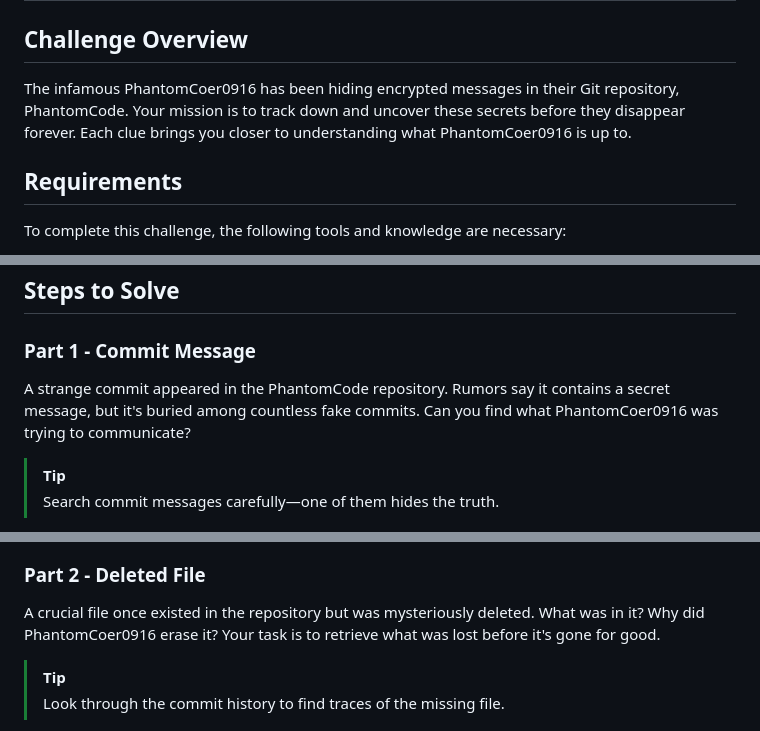
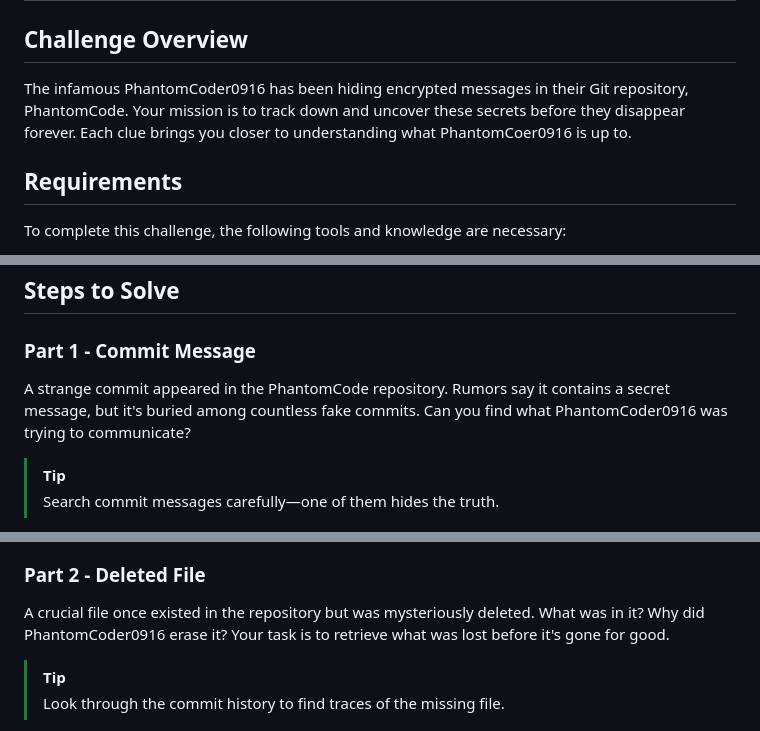
Before and after one commit to CTF-FlagFrenzy/challenges, a Markdown page: Git_Secrets_Layers_of_Discovery/writeup.md, 3 parts joined by grey strips. Drawn GitHub-style.

```diff
--- a/Git_Secrets_Layers_of_Discovery/writeup.md
+++ b/Git_Secrets_Layers_of_Discovery/writeup.md
@@ -2,7 +2,7 @@
 
 ## Challenge Overview
 
-The infamous PhantomCoer0916 has been hiding encrypted messages in their Git repository, PhantomCode. Your mission is to track down and uncover these secrets before they disappear forever. Each clue brings you closer to understanding what PhantomCoer0916 is up to.
+The infamous PhantomCoder0916 has been hiding encrypted messages in their Git repository, PhantomCode. Your mission is to track down and uncover these secrets before they disappear forever. Each clue brings you closer to understanding what PhantomCoer0916 is up to.
 
 ## Requirements
 
@@ -16,7 +16,7 @@ To complete this challenge, the following tools and knowledge are necessary:
 
 ### Part 1 - Commit Message
 
-A strange commit appeared in the PhantomCode repository. Rumors say it contains a secret message, but it's buried among countless fake commits. Can you find what PhantomCoer0916 was trying to communicate?
+A strange commit appeared in the PhantomCode repository. Rumors say it contains a secret message, but it's buried among countless fake commits. Can you find what PhantomCoder0916 was trying to communicate?
 
 > [!TIP]
 > Search commit messages carefully—one of them hides the truth.
@@ -32,7 +32,7 @@ git log --grep=FF{
 
 ### Part 2 - Deleted File
 
-A crucial file once existed in the repository but was mysteriously deleted. What was in it? Why did PhantomCoer0916 erase it? Your task is to retrieve what was lost before it's gone for good.
+A crucial file once existed in the repository but was mysteriously deleted. What was in it? Why did PhantomCoder0916 erase it? Your task is to retrieve what was lost before it's gone for good.
 
 > [!TIP]
 > Look through the commit history to find traces of the missing file.
```
Also changed, not shown: other parts of Git_Secrets_Layers_of_Discovery/writeup.md (+2 -2 lines), Git_Secrets_Layers_of_Discovery/Git_Secrets_Layers_of_Discovery.md (+46 -0 lines).
